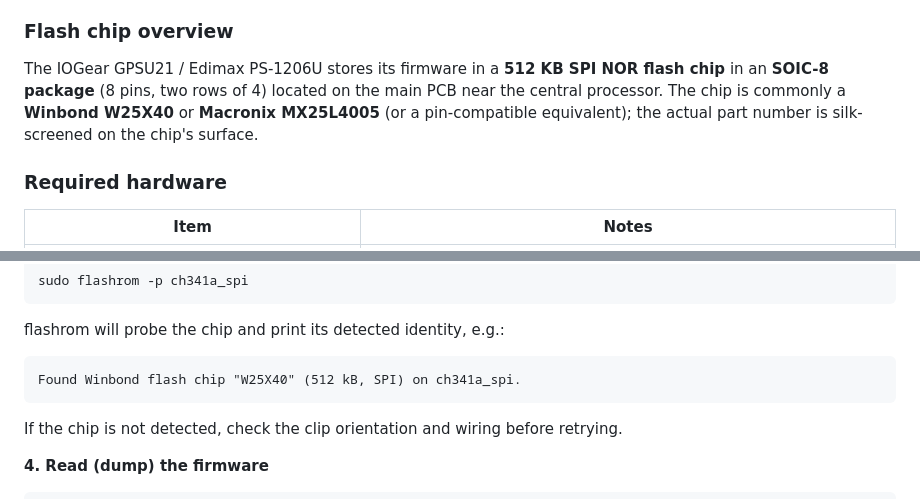
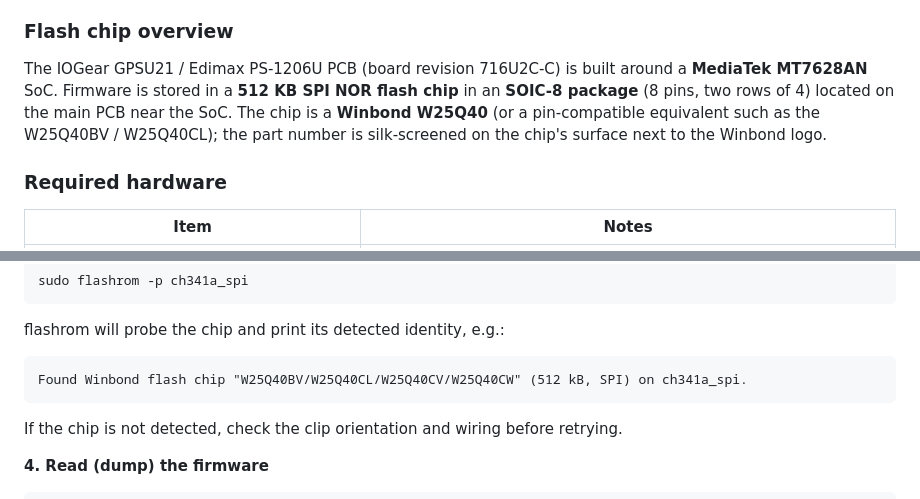
Before and after one commit to Zero3K20/IOGearPS, a Markdown page: README.md, 2 parts joined by grey strips. GitHub-like rendering.

Commit message:
Update README with confirmed chip details from board photos: MT7628AN SoC, Winbond W25Q40 flash
Co-authored-by: Zero3K20 <258969903+Zero3K20@users.noreply.github.com>

````diff
--- a/README.md
+++ b/README.md
@@ -106,11 +106,12 @@ required when an SOIC-8 clip is used.
 
 ### Flash chip overview
 
-The IOGear GPSU21 / Edimax PS-1206U stores its firmware in a **512 KB SPI
+The IOGear GPSU21 / Edimax PS-1206U PCB (board revision 716U2C-C) is built
+around a **MediaTek MT7628AN** SoC.  Firmware is stored in a **512 KB SPI
 NOR flash chip** in an **SOIC-8 package** (8 pins, two rows of 4) located
-on the main PCB near the central processor.  The chip is commonly a
-**Winbond W25X40** or **Macronix MX25L4005** (or a pin-compatible
-equivalent); the actual part number is silk-screened on the chip's surface.
+on the main PCB near the SoC.  The chip is a **Winbond W25Q40** (or a
+pin-compatible equivalent such as the W25Q40BV / W25Q40CL); the part
+number is silk-screened on the chip's surface next to the Winbond logo.
 
 ### Required hardware
 
@@ -196,7 +197,7 @@ sudo flashrom -p ch341a_spi
 flashrom will probe the chip and print its detected identity, e.g.:
 
 ```
-Found Winbond flash chip "W25X40" (512 kB, SPI) on ch341a_spi.
+Found Winbond flash chip "W25Q40BV/W25Q40CL/W25Q40CV/W25Q40CW" (512 kB, SPI) on ch341a_spi.
 ```
 
 If the chip is not detected, check the clip orientation and wiring before
````
